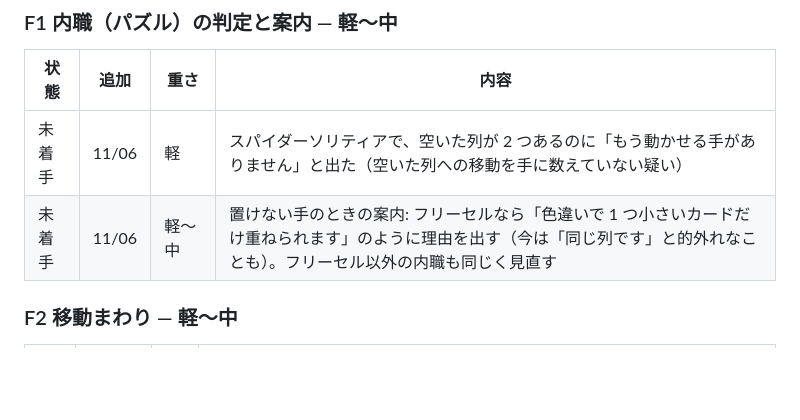
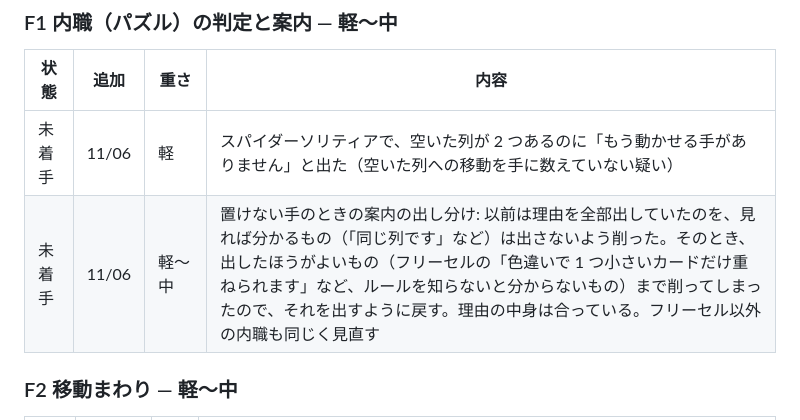
Before and after one commit to function2706/comfy_life, a Markdown page: docs/REMAINING.md, the part around the change. Drawn GitHub-style; blank space fills up the shorter version.

Commit message:
Clarify the puzzle hint item in the remaining work
置けない手の案内の残件を書き直した (削りすぎたルールの案内を出すように戻す、が中身)。

Co-Authored-By: Claude Opus 5.5 <noreply@anthropic.com>

```diff
--- a/docs/REMAINING.md
+++ b/docs/REMAINING.md
@@ -13,7 +13,7 @@
 | 状態 | 追加 | 重さ | 内容 |
 |---|---|---|---|
 | 未着手 | 11/06 | 軽 | スパイダーソリティアで、空いた列が 2 つあるのに「もう動かせる手がありません」と出た（空いた列への移動を手に数えていない疑い） |
-| 未着手 | 11/06 | 軽〜中 | 置けない手のときの案内: フリーセルなら「色違いで 1 つ小さいカードだけ重ねられます」のように理由を出す（今は「同じ列です」と的外れなことも）。フリーセル以外の内職も同じく見直す |
+| 未着手 | 11/06 | 軽〜中 | 置けない手のときの案内の出し分け: 以前は理由を全部出していたのを、見れば分かるもの（「同じ列です」など）は出さないよう削った。そのとき、出したほうがよいもの（フリーセルの「色違いで 1 つ小さいカードだけ重ねられます」など、ルールを知らないと分からないもの）まで削ってしまったので、それを出すように戻す。理由の中身は合っている。フリーセル以外の内職も同じく見直す |
 
 ### F2 移動まわり — 軽〜中
 | 状態 | 追加 | 重さ | 内容 |
```
